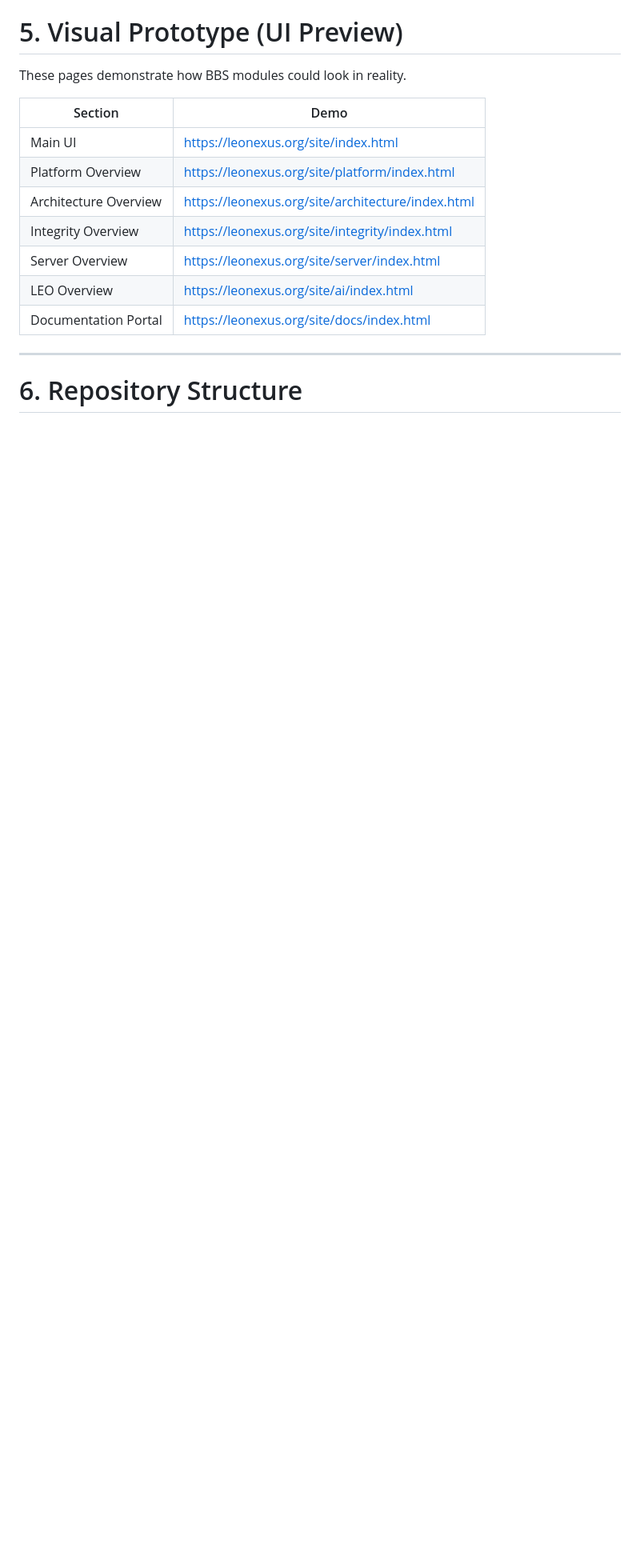
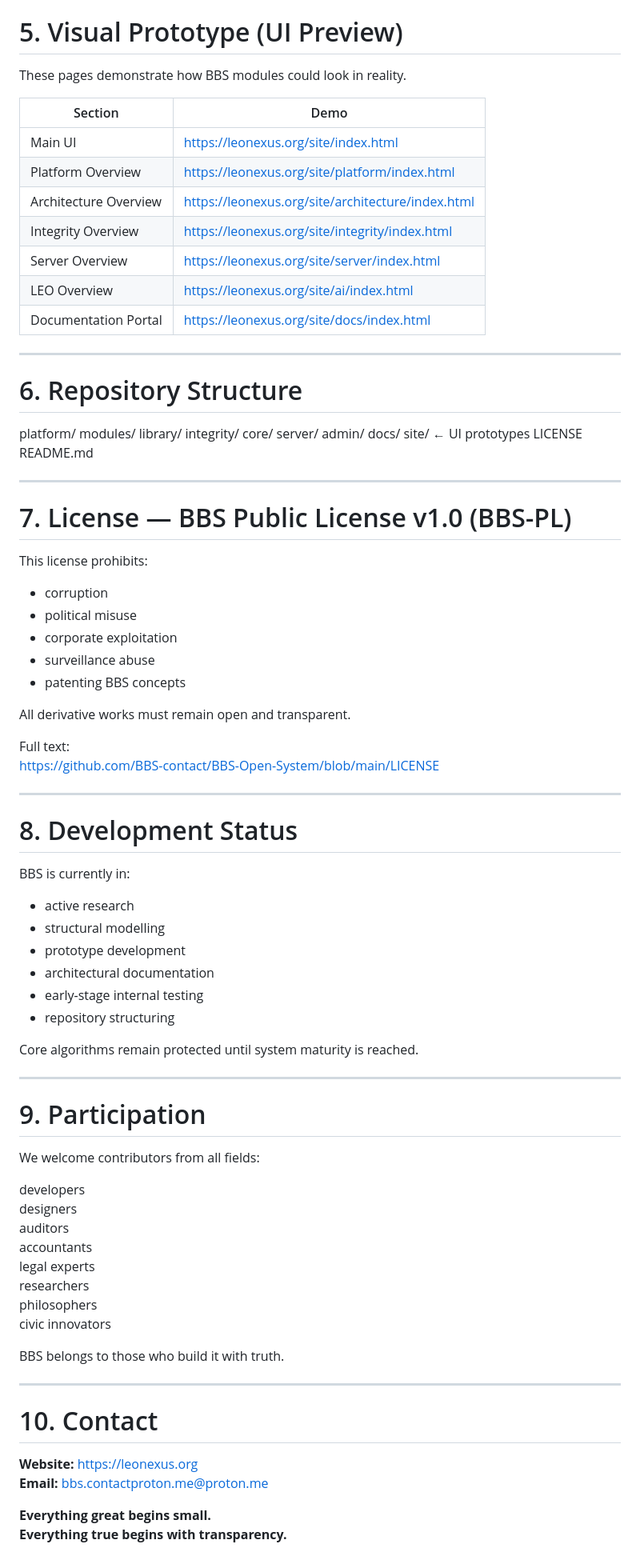
Before and after one commit to BBS-contact/BBS-Open-System, a Markdown page: README.md, the part around the change. Shown: that part at 80% size. Rendered like a GitHub page; blank space fills up the shorter version.

```diff
--- a/README.md
+++ b/README.md
@@ -152,3 +152,73 @@ These pages demonstrate how BBS modules could look in reality.
 ---
 
 # 6. Repository Structure
+platform/
+modules/
+library/
+integrity/
+core/
+server/
+admin/
+docs/
+site/ ← UI prototypes
+LICENSE
+README.md
+
+---
+
+# 7. License — BBS Public License v1.0 (BBS-PL)
+
+This license prohibits:
+
+- corruption
+- political misuse
+- corporate exploitation
+- surveillance abuse
+- patenting BBS concepts
+
+All derivative works must remain open and transparent.
+
+Full text:
+https://github.com/BBS-contact/BBS-Open-System/blob/main/LICENSE
+
+---
+
+# 8. Development Status
+
+BBS is currently in:
+
+- active research
+- structural modelling
+- prototype development
+- architectural documentation
+- early-stage internal testing
+- repository structuring
+
+Core algorithms remain protected until system maturity is reached.
+
+---
+
+# 9. Participation
+
+We welcome contributors from all fields:
+
+developers
+designers
+auditors
+accountants
+legal experts
+researchers
+philosophers
+civic innovators
+
+BBS belongs to those who build it with truth.
+
+---
+
+# 10. Contact
+
+**Website:** https://leonexus.org
+**Email:** bbs.contactproton.me@proton.me
+
+**Everything great begins small.
+Everything true begins with transparency.**
```
